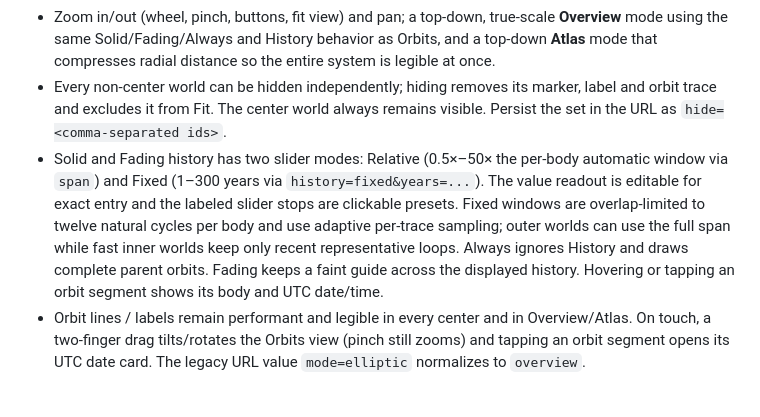
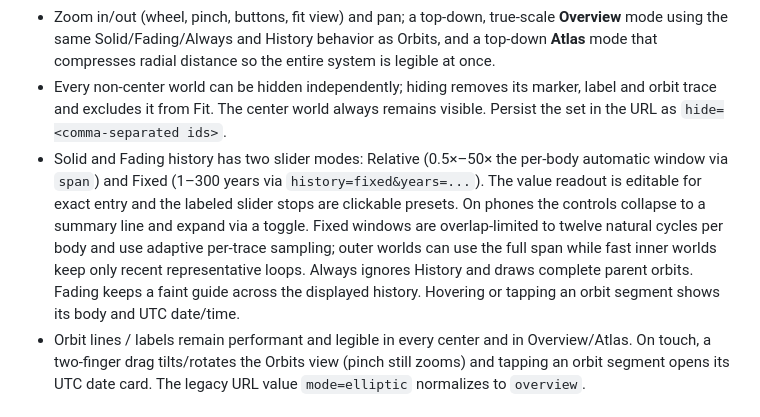
Before and after one commit to david-batranu/solar-atlas, a Markdown page: CONTRACT.md, the part around the change. GitHub-like rendering.

```diff
--- a/CONTRACT.md
+++ b/CONTRACT.md
@@ -14,7 +14,7 @@ Target: 60fps on a laptop, graceful on mobile. No external runtime assets or fon
   mode using the same Solid/Fading/Always and History behavior as Orbits, and a top-down **Atlas**
   mode that compresses radial distance so the entire system is legible at once.
 - Every non-center world can be hidden independently; hiding removes its marker, label and orbit trace and excludes it from Fit. The center world always remains visible. Persist the set in the URL as `hide=<comma-separated ids>`.
-- Solid and Fading history has two slider modes: Relative (0.5×–50× the per-body automatic window via `span`) and Fixed (1–300 years via `history=fixed&years=...`). The value readout is editable for exact entry and the labeled slider stops are clickable presets. Fixed windows are overlap-limited to twelve natural cycles per body and use adaptive per-trace sampling; outer worlds can use the full span while fast inner worlds keep only recent representative loops. Always ignores History and draws complete parent orbits. Fading keeps a faint guide across the displayed history. Hovering or tapping an orbit segment shows its body and UTC date/time.
+- Solid and Fading history has two slider modes: Relative (0.5×–50× the per-body automatic window via `span`) and Fixed (1–300 years via `history=fixed&years=...`). The value readout is editable for exact entry and the labeled slider stops are clickable presets. On phones the controls collapse to a summary line and expand via a toggle. Fixed windows are overlap-limited to twelve natural cycles per body and use adaptive per-trace sampling; outer worlds can use the full span while fast inner worlds keep only recent representative loops. Always ignores History and draws complete parent orbits. Fading keeps a faint guide across the displayed history. Hovering or tapping an orbit segment shows its body and UTC date/time.
 - Orbit lines / labels remain performant and legible in every center and in Overview/Atlas. On touch, a two-finger drag tilts/rotates the Orbits view (pinch still zooms) and tapping an orbit segment opens its UTC date card. The legacy URL value `mode=elliptic` normalizes to `overview`.
 
 ## Files and ownership
```
Also changed, not shown: README.md (+2 -1 lines), docs/screenshots/atlas-mobile.png, docs/screenshots/mobile-orbit-date.png, 4 other files.
